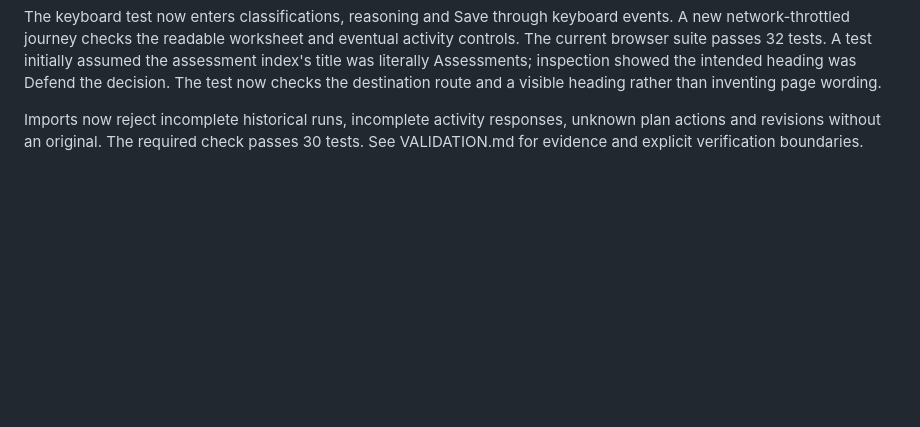
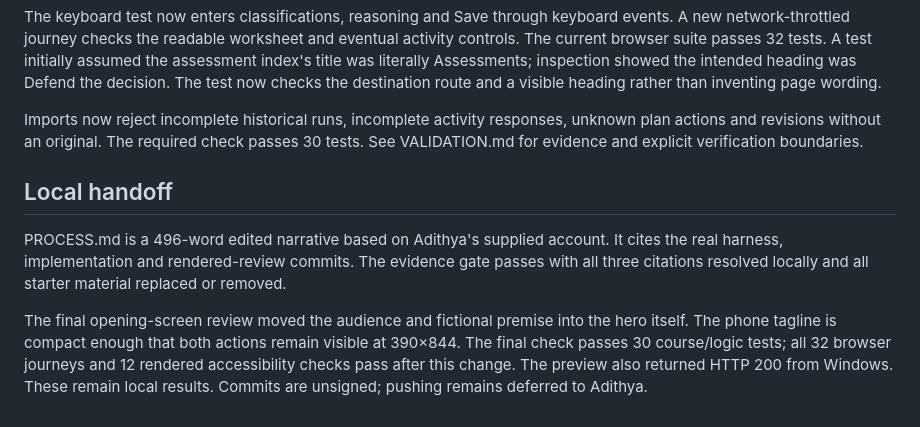
Before and after one commit to comp4020-agentic-coding-studio/comp4020-ass2-Adithya-Rama, a Markdown page: docs/DECISIONS.md, the part around the change. Rendered like a GitHub page; blank space fills up the shorter version.

```diff
--- a/docs/DECISIONS.md
+++ b/docs/DECISIONS.md
@@ -45,3 +45,8 @@ The theme also marked Overview active on every nested base-path page and left it
 The keyboard test now enters classifications, reasoning and Save through keyboard events. A new network-throttled journey checks the readable worksheet and eventual activity controls. The current browser suite passes 32 tests. A test initially assumed the assessment index's title was literally Assessments; inspection showed the intended heading was Defend the decision. The test now checks the destination route and a visible heading rather than inventing page wording.
 
 Imports now reject incomplete historical runs, incomplete activity responses, unknown plan actions and revisions without an original. The required check passes 30 tests. See VALIDATION.md for evidence and explicit verification boundaries.
+## Local handoff
+
+PROCESS.md is a 496-word edited narrative based on Adithya's supplied account. It cites the real harness, implementation and rendered-review commits. The evidence gate passes with all three citations resolved locally and all starter material replaced or removed.
+
+The final opening-screen review moved the audience and fictional premise into the hero itself. The phone tagline is compact enough that both actions remain visible at 390×844. The final check passes 30 course/logic tests; all 32 browser journeys and 12 rendered accessibility checks pass after this change. The preview also returned HTTP 200 from Windows. These remain local results. Commits are unsigned; pushing remains deferred to Adithya.
```
Also changed, not shown: PROCESS.md (+9 -43 lines), docs/VALIDATION.md (+2 -1 lines), docs/evidence/home-desktop.png, docs/evidence/home-phone.png, 2 other files.
